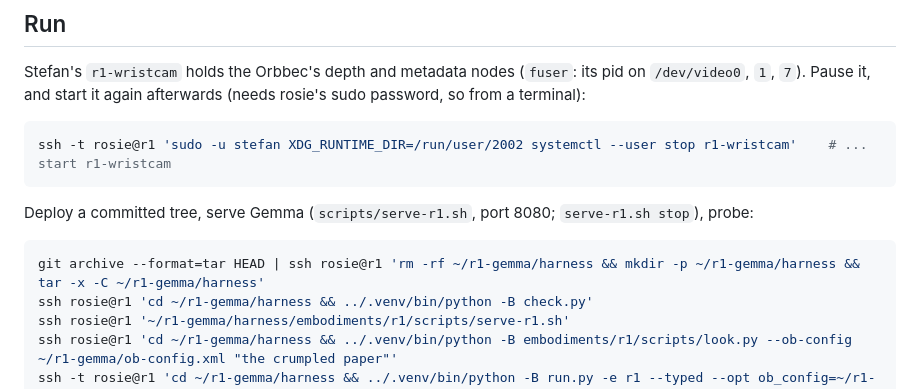
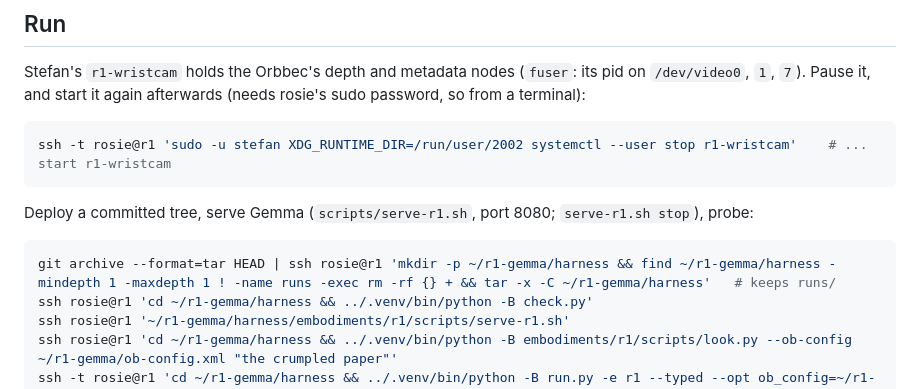
Before and after one commit to MoissanClub/gemma-hackathon, a Markdown page: embodiments/r1/README.md, the part around the change. GitHub-like rendering.

Commit message:
r1: README deploy line keeps runs/
Co-Authored-By: Claude Opus 5.5 <noreply@anthropic.com>

````diff
--- a/embodiments/r1/README.md
+++ b/embodiments/r1/README.md
@@ -45,7 +45,7 @@ ssh -t rosie@r1 'sudo -u stefan XDG_RUNTIME_DIR=/run/user/2002 systemctl --user
 Deploy a committed tree, serve Gemma (`scripts/serve-r1.sh`, port 8080; `serve-r1.sh stop`), probe:
 
 ```bash
-git archive --format=tar HEAD | ssh rosie@r1 'rm -rf ~/r1-gemma/harness && mkdir -p ~/r1-gemma/harness && tar -x -C ~/r1-gemma/harness'
+git archive --format=tar HEAD | ssh rosie@r1 'mkdir -p ~/r1-gemma/harness && find ~/r1-gemma/harness -mindepth 1 -maxdepth 1 ! -name runs -exec rm -rf {} + && tar -x -C ~/r1-gemma/harness'   # keeps runs/
 ssh rosie@r1 'cd ~/r1-gemma/harness && ../.venv/bin/python -B check.py'
 ssh rosie@r1 '~/r1-gemma/harness/embodiments/r1/scripts/serve-r1.sh'
 ssh rosie@r1 'cd ~/r1-gemma/harness && ../.venv/bin/python -B embodiments/r1/scripts/look.py --ob-config ~/r1-gemma/ob-config.xml "the crumpled paper"'
````
